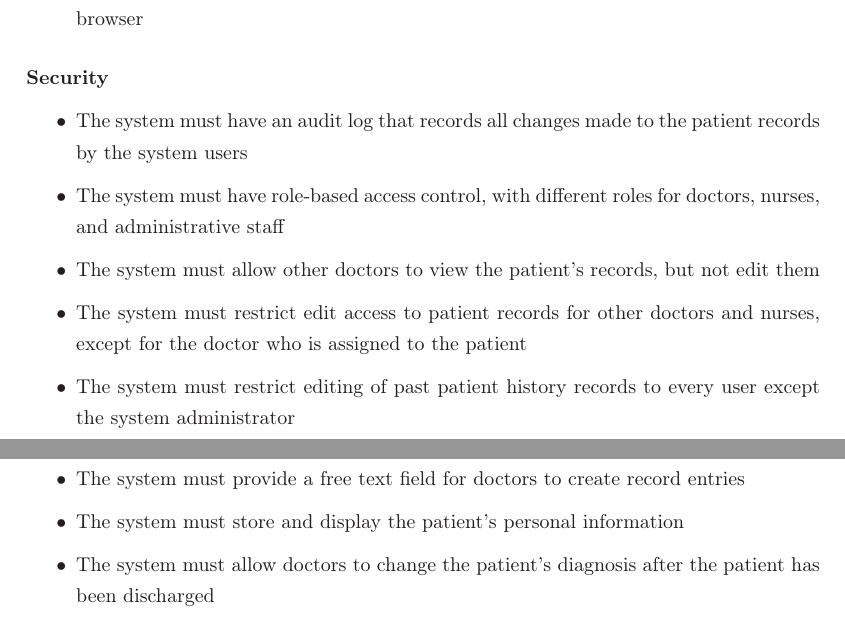
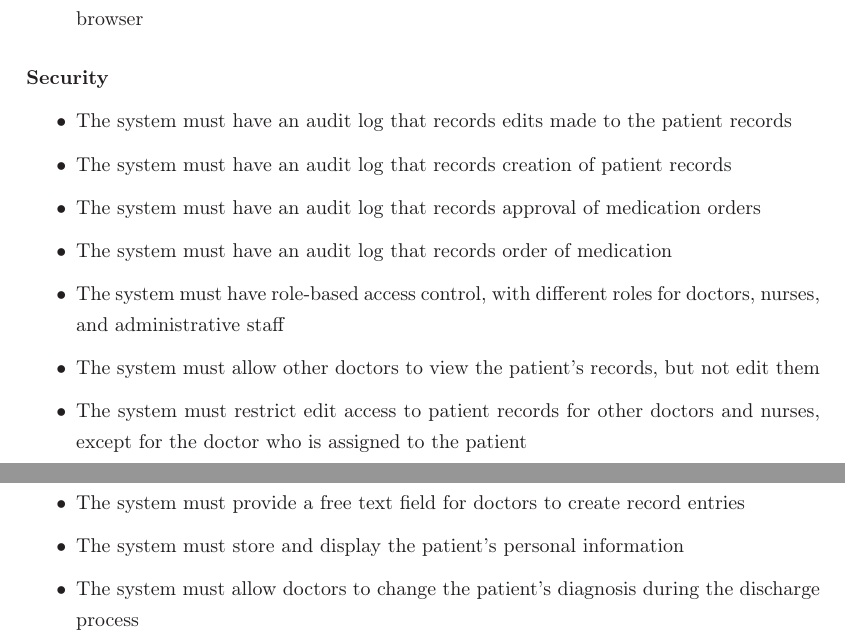
Before and after one commit to yungsinatra0/lboro-fyp, a LaTeX thesis (report files/thesis.tex, which reads report files/project_planning/project_planning.tex): two parts of pages 25 and 26 of 32, joined at a grey line, cut so that both start at the same text. Compiled offline with LaTeX, dvips and Ghostscript.

Commit message:
minor changes to requirements wording

```diff
--- a/report files/project_planning/project_planning.tex
+++ b/report files/project_planning/project_planning.tex
@@ -57,11 +57,14 @@ At the moment, the requirements are kept at a high level, and will be further re
 
 \subsubsection{Security}
 \begin{itemize}
-    \item The system must have an audit log that records all changes made to the patient records by the system users
+    \item The system must have an audit log that records edits made to the patient records
+    \item The system must have an audit log that records creation of patient records
+    \item The system must have an audit log that records approval of medication orders
+    \item The system must have an audit log that records order of medication
     \item The system must have role-based access control, with different roles for doctors, nurses, and administrative staff
     \item The system must allow other doctors to view the patient's records, but not edit them
     \item The system must restrict edit access to patient records for other doctors and nurses, except for the doctor who is assigned to the patient
-    \item The system must restrict editing of past patient history records to every user except the system administrator
+%    \item The system must restrict editing of past patient history records to every user except the system administrator
 \end{itemize}
 
 \subsubsection{Vitals and test results}
@@ -89,7 +92,7 @@ At the moment, the requirements are kept at a high level, and will be further re
     \item The system must allow doctors to create daily record entries for the hospitalized patient
     \item The system must provide a free text field for doctors to create record entries
     \item The system must store and display the patient's personal information
-    \item The system must allow doctors to change the patient's diagnosis after the patient has been discharged
+    \item The system must allow doctors to change the patient's diagnosis during the discharge process
     \item The system could allow doctors to manually upload patient records from paper-based records
     \item The system could allow doctors to build an empty record template by choosing the required fields or sections from a pre-defined list
 \end{itemize}
```
